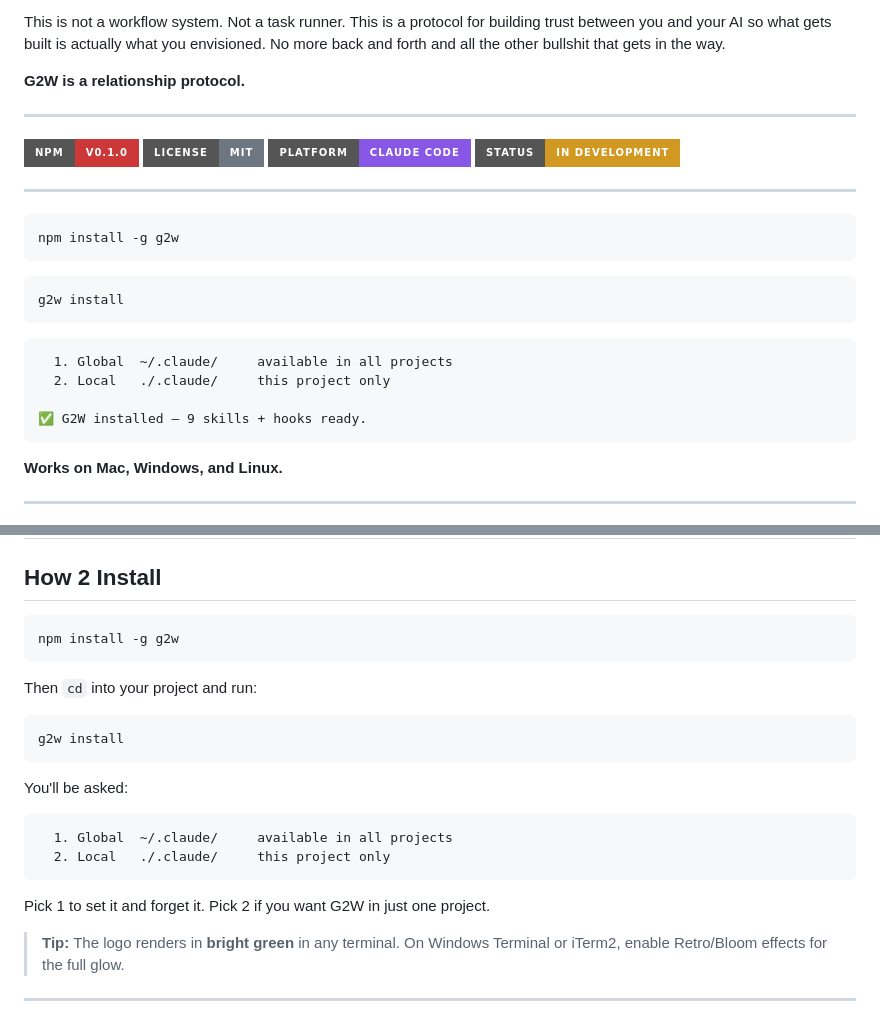
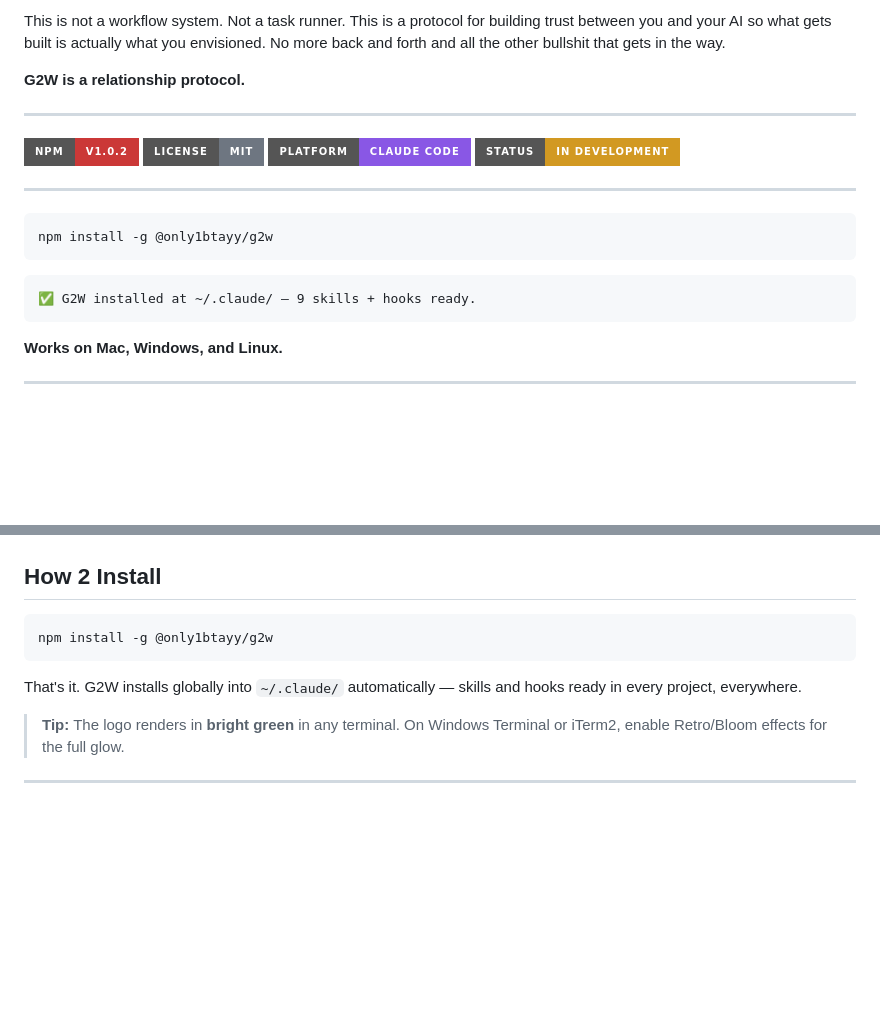
Before and after one commit to ONLY1BTAYY/G2W, a Markdown page: README.md, 2 parts joined by grey strips. GitHub-like rendering; badges without logos; blank space fills up the shorter version.

Commit message:
Remove g2w install step — postinstall handles everything now

````diff
--- a/README.md
+++ b/README.md
@@ -16,7 +16,7 @@ This is not a workflow system. Not a task runner. This is a protocol for buildin
 
 ---
 
-[![npm version](https://img.shields.io/badge/npm-v0.1.0-CB3837?style=for-the-badge&logo=npm&logoColor=white)](https://www.npmjs.com/package/g2w)
+[![npm version](https://img.shields.io/badge/npm-v1.0.2-CB3837?style=for-the-badge&logo=npm&logoColor=white)](https://www.npmjs.com/package/@only1btayy/g2w)
 [![license](https://img.shields.io/badge/license-MIT-6e7681?style=for-the-badge)](LICENSE)
 [![platform](https://img.shields.io/badge/platform-Claude%20Code-8957e5?style=for-the-badge)](https://claude.ai/code)
 [![status](https://img.shields.io/badge/status-In%20Development-d29922?style=for-the-badge)]()
@@ -24,18 +24,11 @@ This is not a workflow system. Not a task runner. This is a protocol for buildin
 ---
 
 ```bash
-npm install -g g2w
-```
-
-```bash
-g2w install
+npm install -g @only1btayy/g2w
 ```
 
 ```
-  1. Global  ~/.claude/     available in all projects
-  2. Local   ./.claude/     this project only
-
-✅ G2W installed — 9 skills + hooks ready.
+✅ G2W installed at ~/.claude/ — 9 skills + hooks ready.
 ```
 
 **Works on Mac, Windows, and Linux.**
@@ -152,23 +145,10 @@ Safe git operations — add, commit, push, status, log — run without approval
 ## How 2 Install
 
 ```bash
-npm install -g g2w
+npm install -g @only1btayy/g2w
 ```
 
-Then `cd` into your project and run:
-
-```bash
-g2w install
-```
-
-You'll be asked:
-
-```
-  1. Global  ~/.claude/     available in all projects
-  2. Local   ./.claude/     this project only
-```
-
-Pick 1 to set it and forget it. Pick 2 if you want G2W in just one project.
+That's it. G2W installs globally into `~/.claude/` automatically — skills and hooks ready in every project, everywhere.
 
 > **Tip:** The logo renders in **bright green** in any terminal. On Windows Terminal or iTerm2, enable Retro/Bloom effects for the full glow.
 
````
